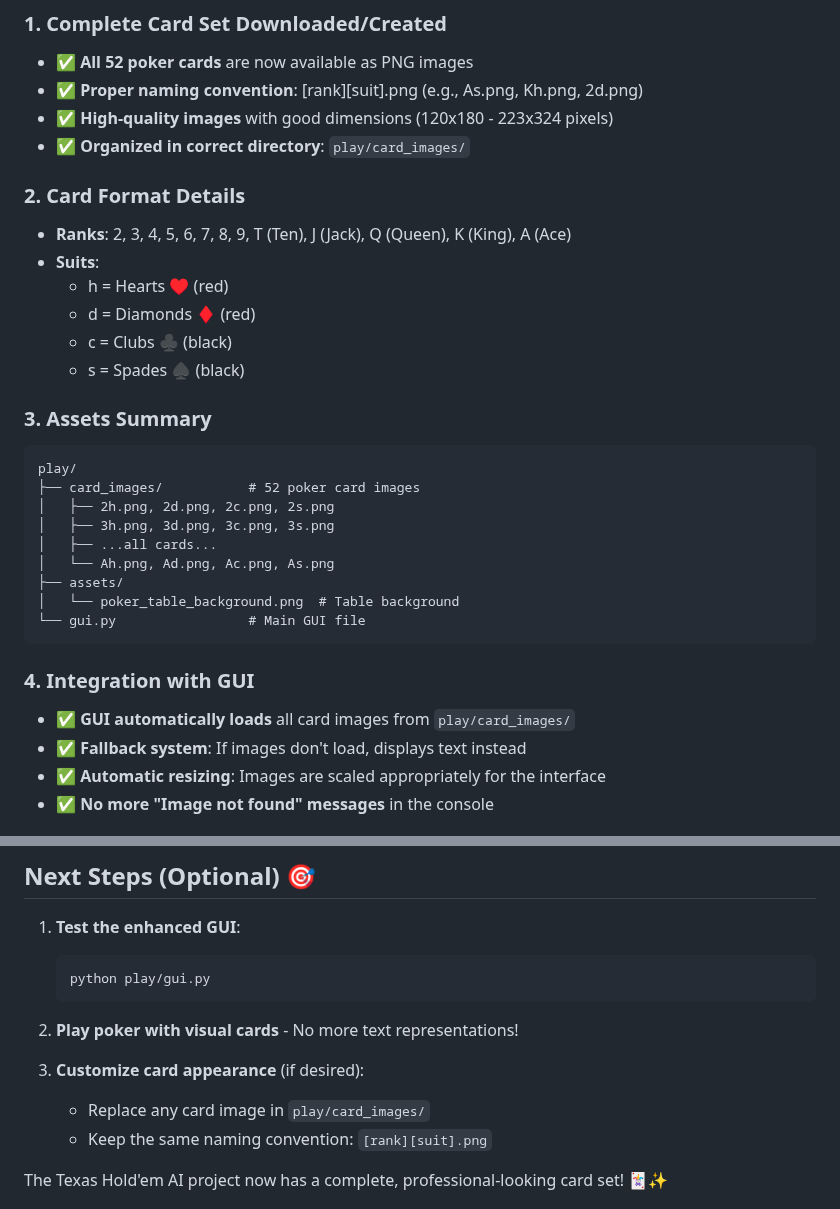
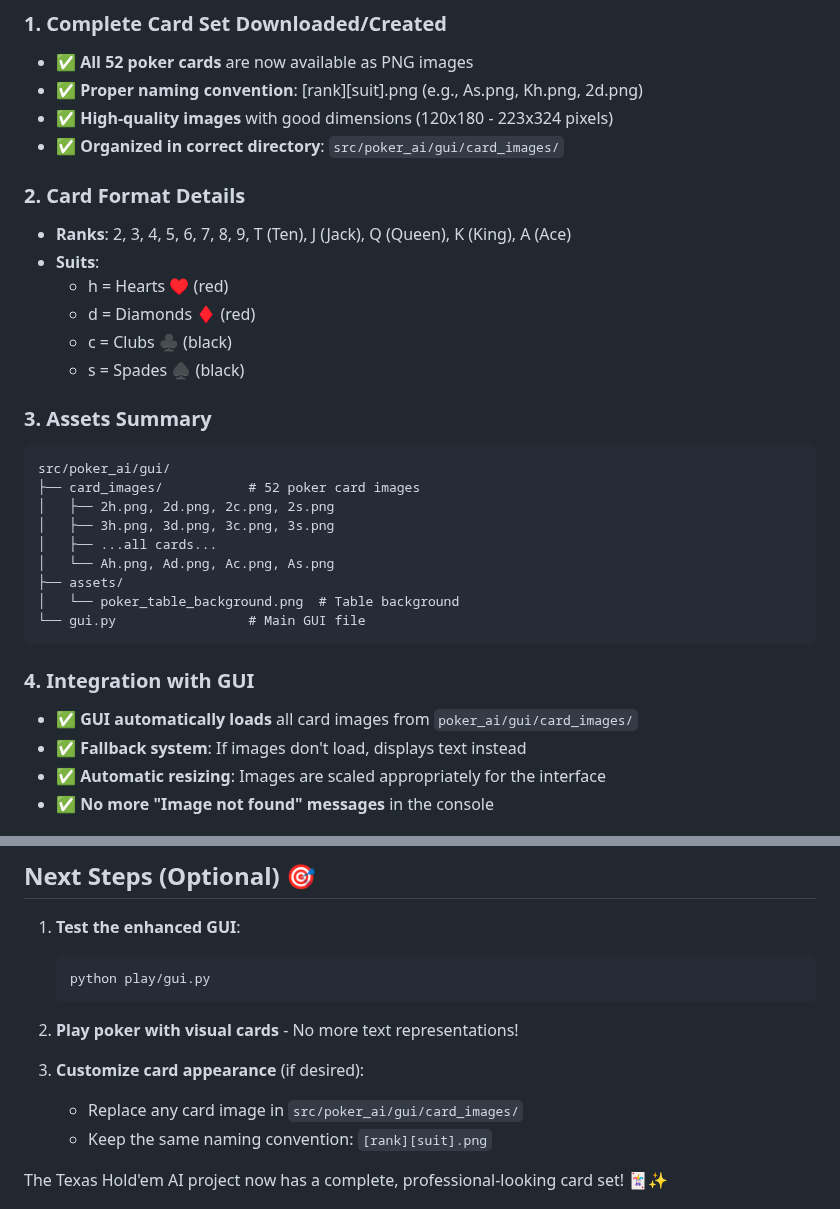
Before and after one commit to xuda1979/texas_holdem_ai_gatc, a Markdown page: CARD_IMAGES_SETUP.md, 2 parts joined by grey strips. Rendered like a GitHub page.

Commit message:
docs: update card image replacement path

````diff
--- a/CARD_IMAGES_SETUP.md
+++ b/CARD_IMAGES_SETUP.md
@@ -6,7 +6,7 @@
 - ✅ **All 52 poker cards** are now available as PNG images
 - ✅ **Proper naming convention**: [rank][suit].png (e.g., As.png, Kh.png, 2d.png)
 - ✅ **High-quality images** with good dimensions (120x180 - 223x324 pixels)
-- ✅ **Organized in correct directory**: `play/card_images/`
+- ✅ **Organized in correct directory**: `src/poker_ai/gui/card_images/`
 
 ### 2. **Card Format Details**
 - **Ranks**: 2, 3, 4, 5, 6, 7, 8, 9, T (Ten), J (Jack), Q (Queen), K (King), A (Ace)
@@ -18,7 +18,7 @@
 
 ### 3. **Assets Summary**
 ```
-play/
+src/poker_ai/gui/
 ├── card_images/           # 52 poker card images
 │   ├── 2h.png, 2d.png, 2c.png, 2s.png
 │   ├── 3h.png, 3d.png, 3c.png, 3s.png
@@ -30,7 +30,7 @@ play/
 ```
 
 ### 4. **Integration with GUI**
-- ✅ **GUI automatically loads** all card images from `play/card_images/`
+- ✅ **GUI automatically loads** all card images from `poker_ai/gui/card_images/`
 - ✅ **Fallback system**: If images don't load, displays text instead
 - ✅ **Automatic resizing**: Images are scaled appropriately for the interface
 - ✅ **No more "Image not found" messages** in the console
@@ -94,7 +94,7 @@ python verify_images.py
 2. **Play poker with visual cards** - No more text representations!
 
 3. **Customize card appearance** (if desired):
-   - Replace any card image in `play/card_images/`
+    - Replace any card image in `src/poker_ai/gui/card_images/`
    - Keep the same naming convention: `[rank][suit].png`
 
 The Texas Hold'em AI project now has a complete, professional-looking card set! 🃏✨
````
